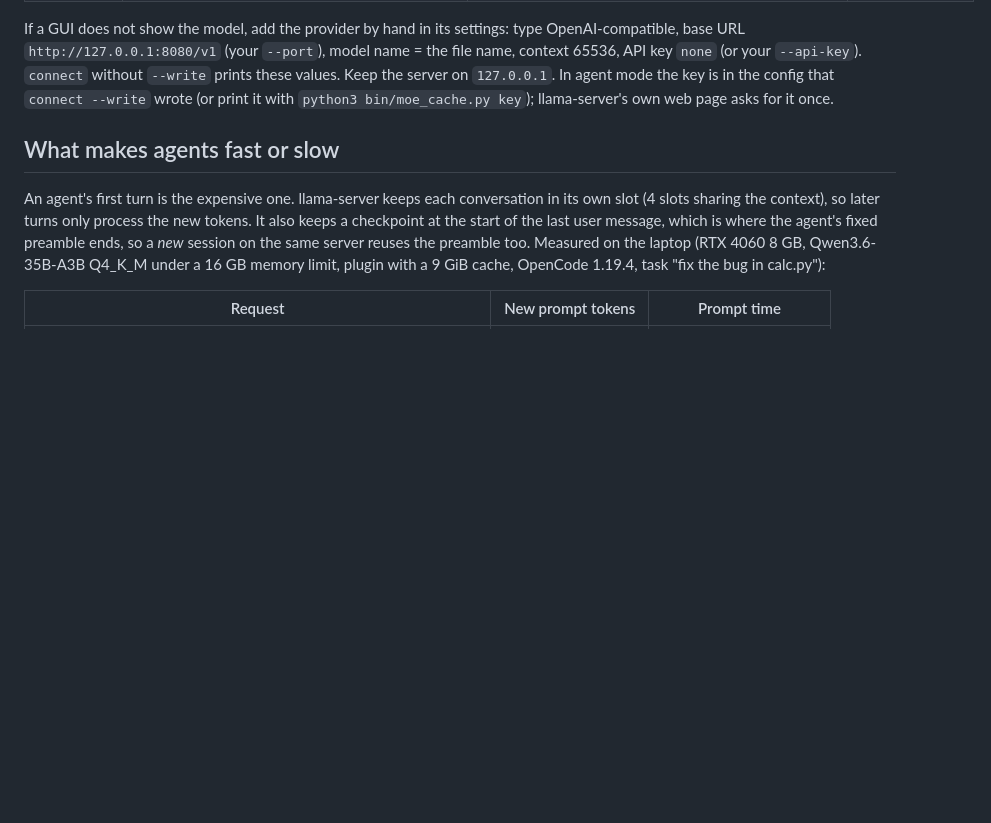
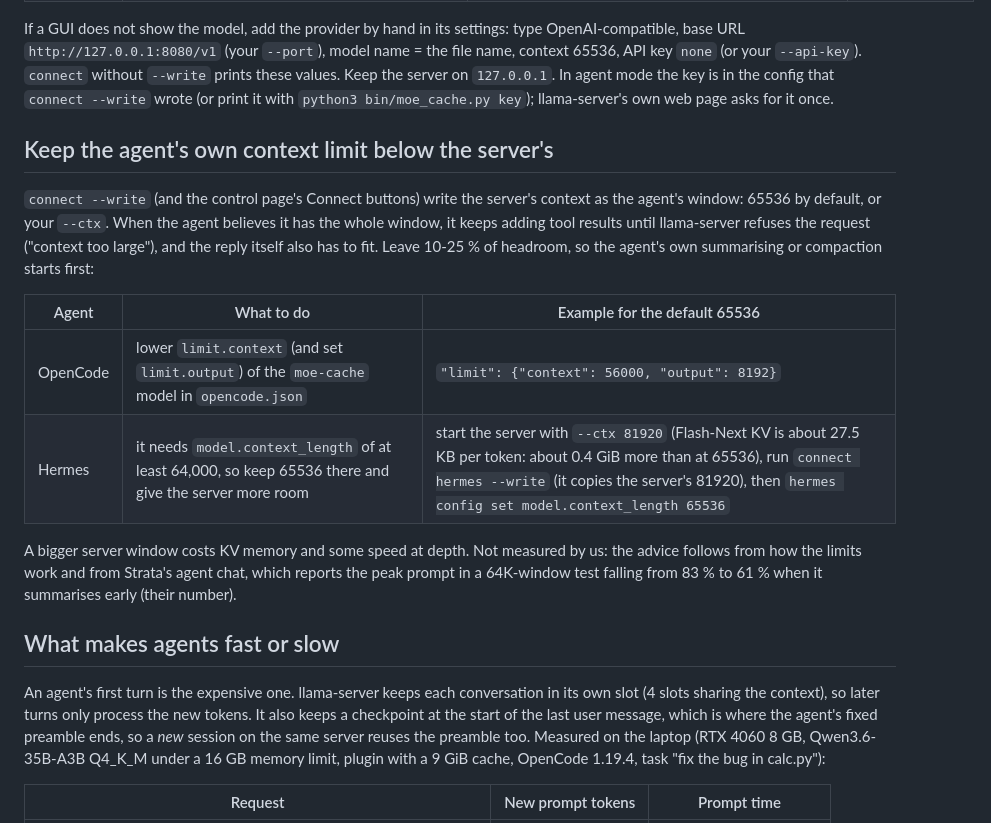
Before and after one commit to IbrahimSiddiqui007/moe-cache, a Markdown page: docs/AGENTS.md, the part around the change. Drawn GitHub-style; blank space fills up the shorter version.

```diff
--- a/docs/AGENTS.md
+++ b/docs/AGENTS.md
@@ -145,6 +145,17 @@ The Linux commands were checked against `hermes --help` and `opencode --help` (2
 
 If a GUI does not show the model, add the provider by hand in its settings: type OpenAI-compatible, base URL `http://127.0.0.1:8080/v1` (your `--port`), model name = the file name, context 65536, API key `none` (or your `--api-key`). `connect` without `--write` prints these values. Keep the server on `127.0.0.1`. In agent mode the key is in the config that `connect --write` wrote (or print it with `python3 bin/moe_cache.py key`); llama-server's own web page asks for it once.
 
+## Keep the agent's own context limit below the server's
+
+`connect --write` (and the control page's Connect buttons) write the server's context as the agent's window: 65536 by default, or your `--ctx`. When the agent believes it has the whole window, it keeps adding tool results until llama-server refuses the request ("context too large"), and the reply itself also has to fit. Leave 10-25 % of headroom, so the agent's own summarising or compaction starts first:
+
+| Agent | What to do | Example for the default 65536 |
+|---|---|---|
+| OpenCode | lower `limit.context` (and set `limit.output`) of the `moe-cache` model in `opencode.json` | `"limit": {"context": 56000, "output": 8192}` |
+| Hermes | it needs `model.context_length` of at least 64,000, so keep 65536 there and give the server more room | start the server with `--ctx 81920` (Flash-Next KV is about 27.5 KB per token: about 0.4 GiB more than at 65536), run `connect hermes --write` (it copies the server's 81920), then `hermes config set model.context_length 65536` |
+
+A bigger server window costs KV memory and some speed at depth. Not measured by us: the advice follows from how the limits work and from Strata's agent chat, which reports the peak prompt in a 64K-window test falling from 83 % to 61 % when it summarises early (their number).
+
 ## What makes agents fast or slow
 
 An agent's first turn is the expensive one. llama-server keeps each conversation in its own slot (4 slots sharing the context), so later turns only
```
Also changed, not shown: README.md (+2 -0 lines).
